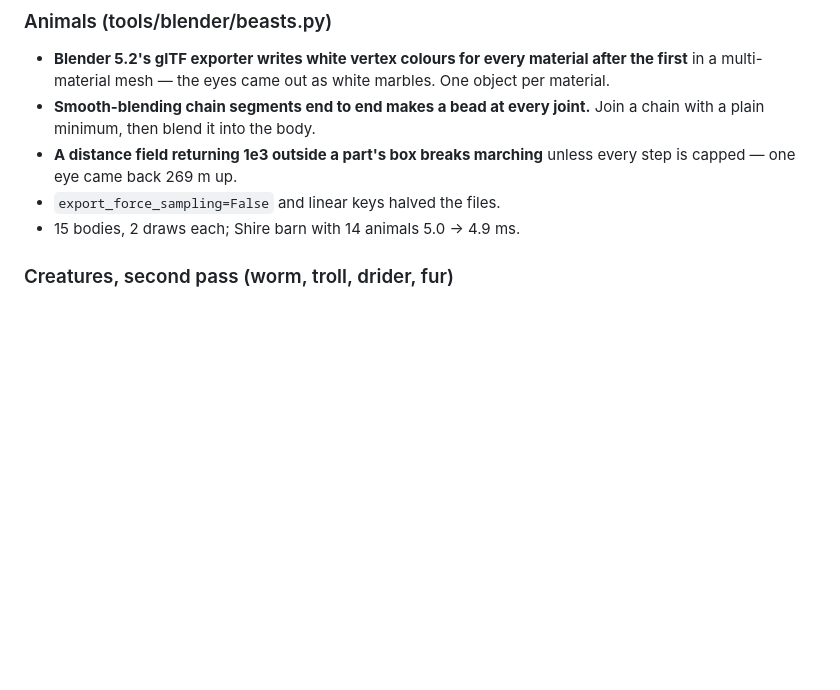
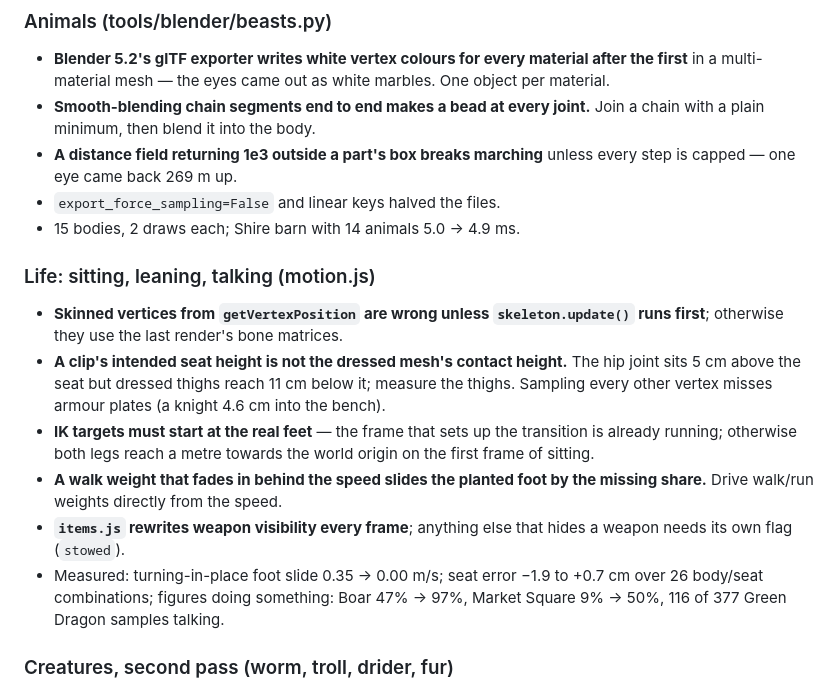
Before and after one commit to yhavinga/diku3d, a Markdown page: LEARNINGS.md, the part around the change. Drawn GitHub-style; blank space fills up the shorter version.

Commit message:
Log how the tavern learned to sit down

```diff
--- a/LEARNINGS.md
+++ b/LEARNINGS.md
@@ -51,6 +51,27 @@ landed in the wrong `assets/`; it derives it from `__file__` now.
   unless every step is capped — one eye came back 269 m up.
 - `export_force_sampling=False` and linear keys halved the files.
 - 15 bodies, 2 draws each; Shire barn with 14 animals 5.0 → 4.9 ms.
+
+### Life: sitting, leaning, talking (motion.js)
+
+- **Skinned vertices from `getVertexPosition` are wrong unless
+  `skeleton.update()` runs first**; otherwise they use the last render's
+  bone matrices.
+- **A clip's intended seat height is not the dressed mesh's contact
+  height.** The hip joint sits 5 cm above the seat but dressed thighs reach
+  11 cm below it; measure the thighs. Sampling every other vertex misses
+  armour plates (a knight 4.6 cm into the bench).
+- **IK targets must start at the real feet** — the frame that sets up the
+  transition is already running; otherwise both legs reach a metre towards
+  the world origin on the first frame of sitting.
+- **A walk weight that fades in behind the speed slides the planted foot by
+  the missing share.** Drive walk/run weights directly from the speed.
+- **`items.js` rewrites weapon visibility every frame**; anything else that
+  hides a weapon needs its own flag (`stowed`).
+- Measured: turning-in-place foot slide 0.35 → 0.00 m/s; seat error −1.9 to
+  +0.7 cm over 26 body/seat combinations; figures doing something: Boar
+  47% → 97%, Market Square 9% → 50%, 116 of 377 Green Dragon samples
+  talking.
 
 ### Creatures, second pass (worm, troll, drider, fur)
 
```
